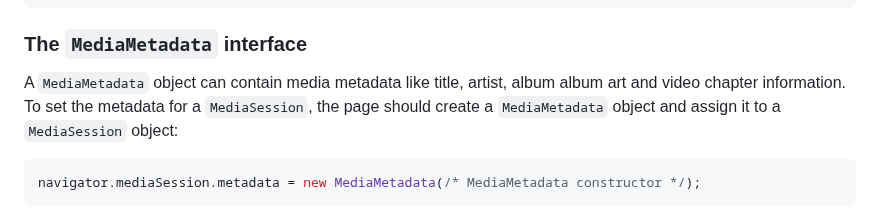
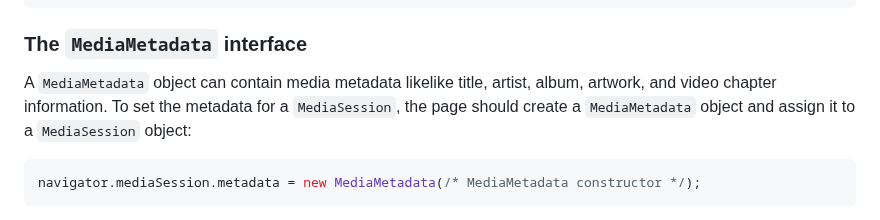
Before and after one commit to w3c/mediasession, a Markdown page: explainer.md, the part around the change. Drawn GitHub-style.

```diff
--- a/explainer.md
+++ b/explainer.md
@@ -106,8 +106,8 @@ interface MediaSession : EventTarget {
 
 ### The `MediaMetadata` interface
 
-A `MediaMetadata` object can contain media metadata like title, artist, album
-album art and video chapter information. To set the metadata for a `MediaSession`,
+A `MediaMetadata` object can contain media metadata likelike title, artist, album,
+artwork, and video chapter information. To set the metadata for a `MediaSession`,
 the page should create a `MediaMetadata` object and assign it to a `MediaSession`
 object:
 
```
